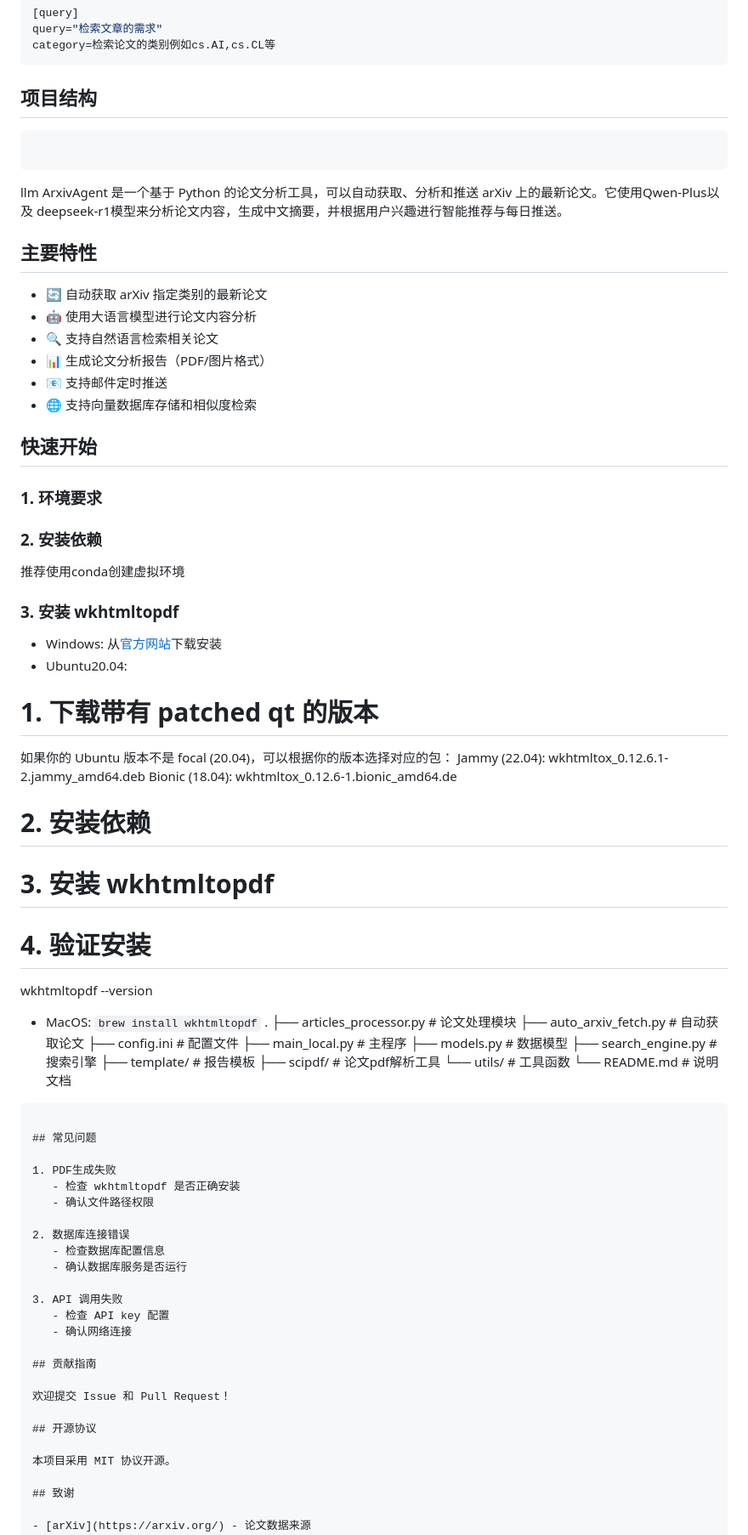
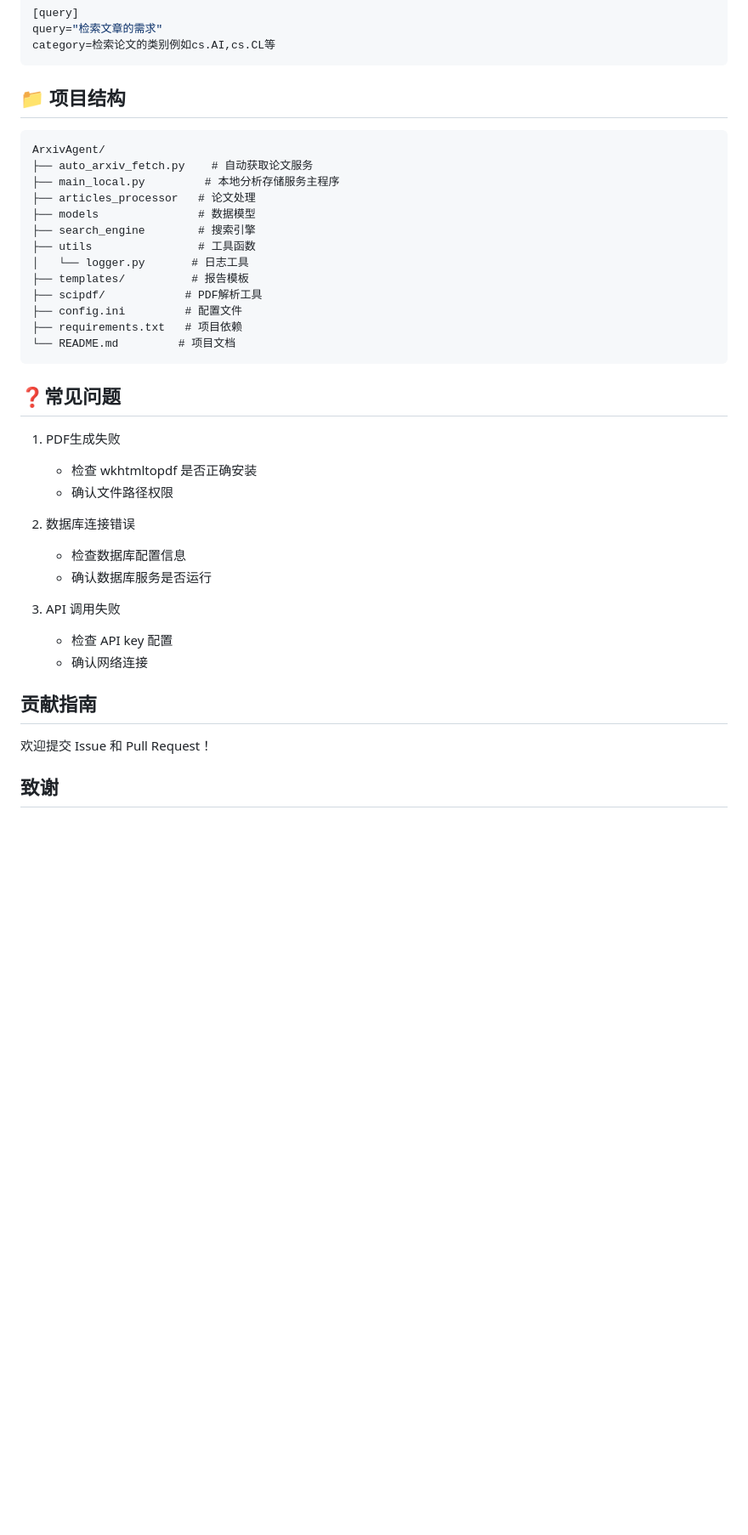
Before and after one commit to Raven-EM11/arXivAgent, a Markdown page: README.md, the part around the change printed below. Shown: that part at 85% size. Drawn GitHub-style; blank space fills up the shorter version.

````diff
--- a/README.md
+++ b/README.md
@@ -193,51 +196,25 @@ query="检索文章的需求"
 category=检索论文的类别例如cs.AI,cs.CL等
 ```
 
-## 项目结构
+## 📁 项目结构
 
 ```
-```
-llm
-ArxivAgent 是一个基于 Python 的论文分析工具，可以自动获取、分析和推送 arXiv 上的最新论文。它使用Qwen-Plus以及
-deepseek-r1模型来分析论文内容，生成中文摘要，并根据用户兴趣进行智能推荐与每日推送。
-## 主要特性
-- 🔄 自动获取 arXiv 指定类别的最新论文
-- 🤖 使用大语言模型进行论文内容分析
-- 🔍 支持自然语言检索相关论文
-- 📊 生成论文分析报告（PDF/图片格式）
-- 📧 支持邮件定时推送
-- 🌐 支持向量数据库存储和相似度检索
-## 快速开始
-### 1. 环境要求
-### 2. 安装依赖
-推荐使用conda创建虚拟环境
-### 3. 安装 wkhtmltopdf
-- Windows: 从[官方网站](https://wkhtmltopdf.org/downloads.html)下载安装
-- Ubuntu20.04:
-# 1. 下载带有 patched qt 的版本
-如果你的 Ubuntu 版本不是 focal (20.04)，可以根据你的版本选择对应的包：
-Jammy (22.04): wkhtmltox_0.12.6.1-2.jammy_amd64.deb
-Bionic (18.04): wkhtmltox_0.12.6-1.bionic_amd64.de
-# 2. 安装依赖
-# 3. 安装 wkhtmltopdf
-# 4. 验证安装
-wkhtmltopdf --version
-- MacOS: `brew install wkhtmltopdf`
-.
-├── articles_processor.py   # 论文处理模块
-├── auto_arxiv_fetch.py    # 自动获取论文
-├── config.ini            # 配置文件
-├── main_local.py        # 主程序
-├── models.py            # 数据模型
-├── search_engine.py     # 搜索引擎
-├── template/            # 报告模板
-├── scipdf/              # 论文pdf解析工具
-└── utils/               # 工具函数
-└── README.md            # 说明文档
-
+ArxivAgent/
+├── auto_arxiv_fetch.py    # 自动获取论文服务
+├── main_local.py         # 本地分析存储服务主程序
+├── articles_processor   # 论文处理
+├── models               # 数据模型
+├── search_engine        # 搜索引擎
+├── utils                # 工具函数
+│   └── logger.py       # 日志工具
+├── templates/          # 报告模板
+├── scipdf/            # PDF解析工具
+├── config.ini         # 配置文件
+├── requirements.txt   # 项目依赖
+└── README.md         # 项目文档
 ```
 
-## 常见问题
+## ❓常见问题
 
 1. PDF生成失败
    - 检查 wkhtmltopdf 是否正确安装
@@ -255,10 +232,6 @@ wkhtmltopdf --version
 
 欢迎提交 Issue 和 Pull Request！
 
-## 开源协议
-
-本项目采用 MIT 协议开源。
-
 ## 致谢
 
 - [arXiv](https://arxiv.org/) - 论文数据来源
````
Also changed, not shown: other parts of README.md (+8 -5 lines).
